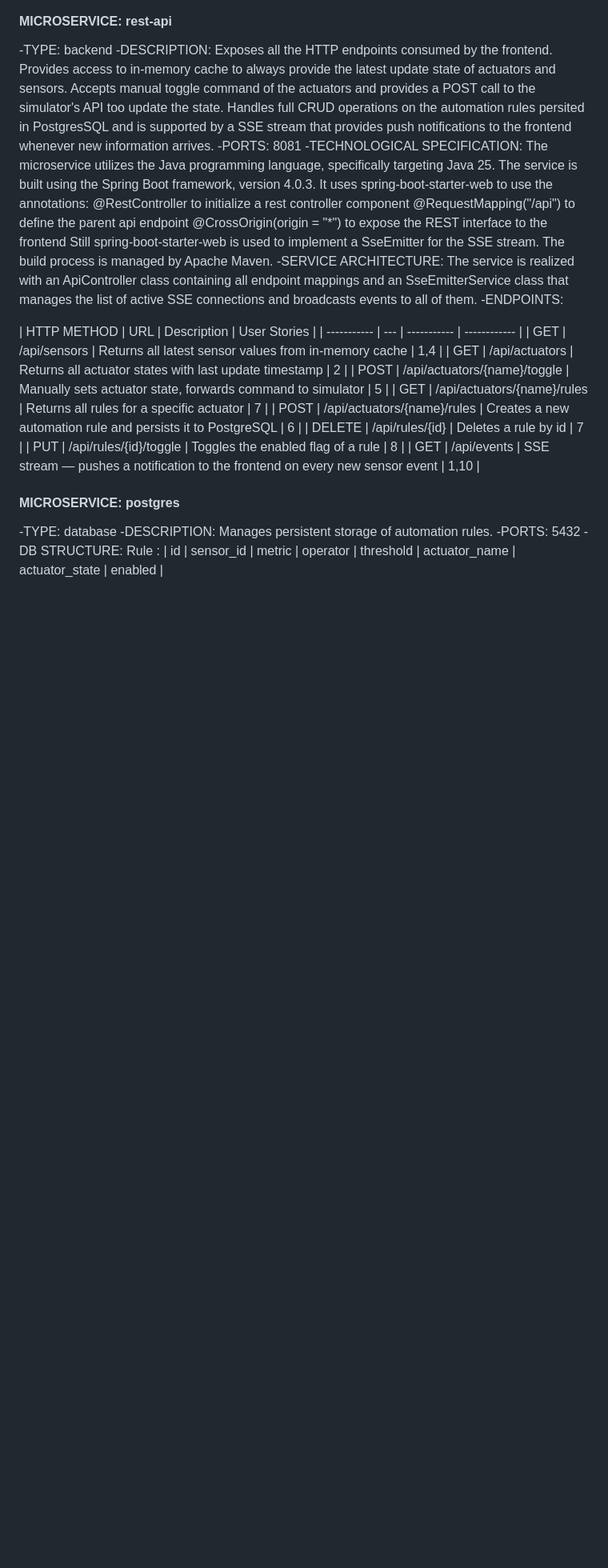
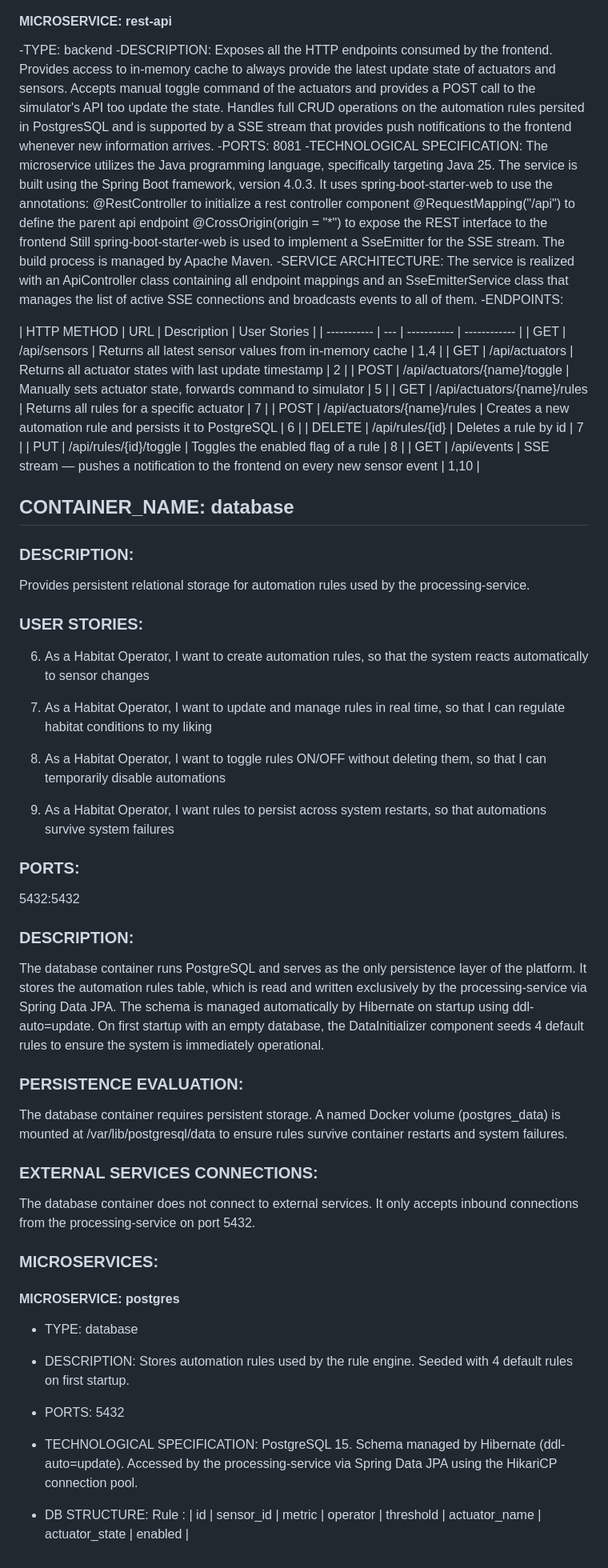
Before and after one commit to ducaboy/1811339_HackSauce, a Markdown page: Student_doc.md, the part around the change. Shown at 80% size. Rendered like a GitHub page; blank space fills up the shorter version.

Commit message:
student doc update

```diff
--- a/Student_doc.md
+++ b/Student_doc.md
@@ -129,9 +129,40 @@ The service is realized with an ApiController class containing all endpoint mapp
     | PUT | /api/rules/{id}/toggle | Toggles the enabled flag of a rule | 8 |
     | GET | /api/events | SSE stream — pushes a notification to the frontend on every new sensor event | 1,10 |
 
+## CONTAINER_NAME: database
+
+### DESCRIPTION:
+Provides persistent relational storage for automation rules used by the processing-service.
+
+### USER STORIES:
+6) As a Habitat Operator, I want to create automation rules, so that the system reacts automatically to sensor changes
+
+7) As a Habitat Operator, I want to update and manage rules in real time, so that I can regulate habitat conditions to my liking
+
+8) As a Habitat Operator, I want to toggle rules ON/OFF without deleting them, so that I can temporarily disable automations
+
+9) As a Habitat Operator, I want rules to persist across system restarts, so that automations survive system failures
+
+### PORTS:
+5432:5432
+
+### DESCRIPTION:
+The database container runs PostgreSQL and serves as the only persistence layer of the platform. It stores the automation rules table, which is read and written exclusively by the processing-service via Spring Data JPA. The schema is managed automatically by Hibernate on startup using ddl-auto=update. On first startup with an empty database, the DataInitializer component seeds 4 default rules to ensure the system is immediately operational.
+
+### PERSISTENCE EVALUATION:
+The database container requires persistent storage. A named Docker volume (postgres_data) is mounted at /var/lib/postgresql/data to ensure rules survive container restarts and system failures.
+
+### EXTERNAL SERVICES CONNECTIONS:
+The database container does not connect to external services. It only accepts inbound connections from the processing-service on port 5432.
+
+### MICROSERVICES:
+
 #### MICROSERVICE: postgres
--TYPE: database
--DESCRIPTION: Manages persistent storage of automation rules.
--PORTS: 5432
--DB STRUCTURE:
+- TYPE: database
+- DESCRIPTION: Stores automation rules used by the rule engine. Seeded with 4 default rules on first startup.
+- PORTS: 5432
+- TECHNOLOGICAL SPECIFICATION:
+PostgreSQL 15. Schema managed by Hibernate (ddl-auto=update). Accessed by the processing-service via Spring Data JPA using the HikariCP connection pool.
+
+- DB STRUCTURE:
 Rule : | id | sensor_id | metric | operator | threshold | actuator_name | actuator_state | enabled |
```
